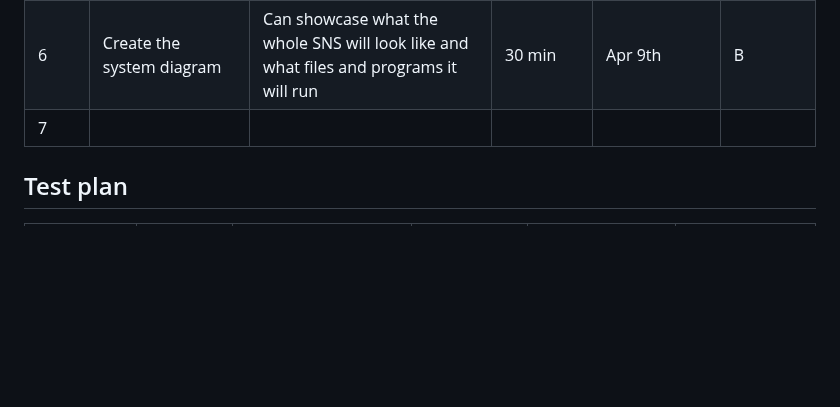
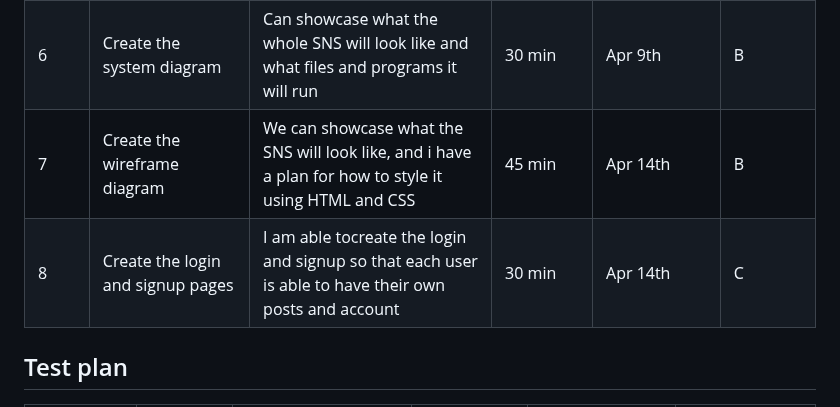
Before and after one commit to KaiFig/Unit_4, a Markdown page: Project/read_me.md, the part around the change. GitHub-like rendering; blank space fills up the shorter version.

```diff
--- a/Project/read_me.md
+++ b/Project/read_me.md
@@ -60,7 +60,9 @@ I will to design and make a social medai site for a client who is a high school
 |4       | Write the design statement | Able to proceed with a clear plan and goal now that the design statement is written    | 10 min  | Apr 8th  | A |
 |5       | Write each success criteria  | Have a clear outline of what is needed to be acheived for my client so I am able to fulfill the clients needs   | 20 min | Apr 8th | A  |
 |6       | Create the system diagram  | Can showcase what the whole SNS will look like and what files and programs it will run  | 30 min  | Apr 9th | B  |
-|7       |
+|7       | Create the wireframe diagram  | We can showcase what the SNS will look like, and i have a plan for how to style it using HTML and CSS | 45 min  | Apr 14th | B   |
+|8      | Create the login and signup pages  | I am able tocreate the login and signup so that each user is able to have their own posts and account | 30 min   | Apr 14th | C |
+
 
 ## Test plan
 
```
